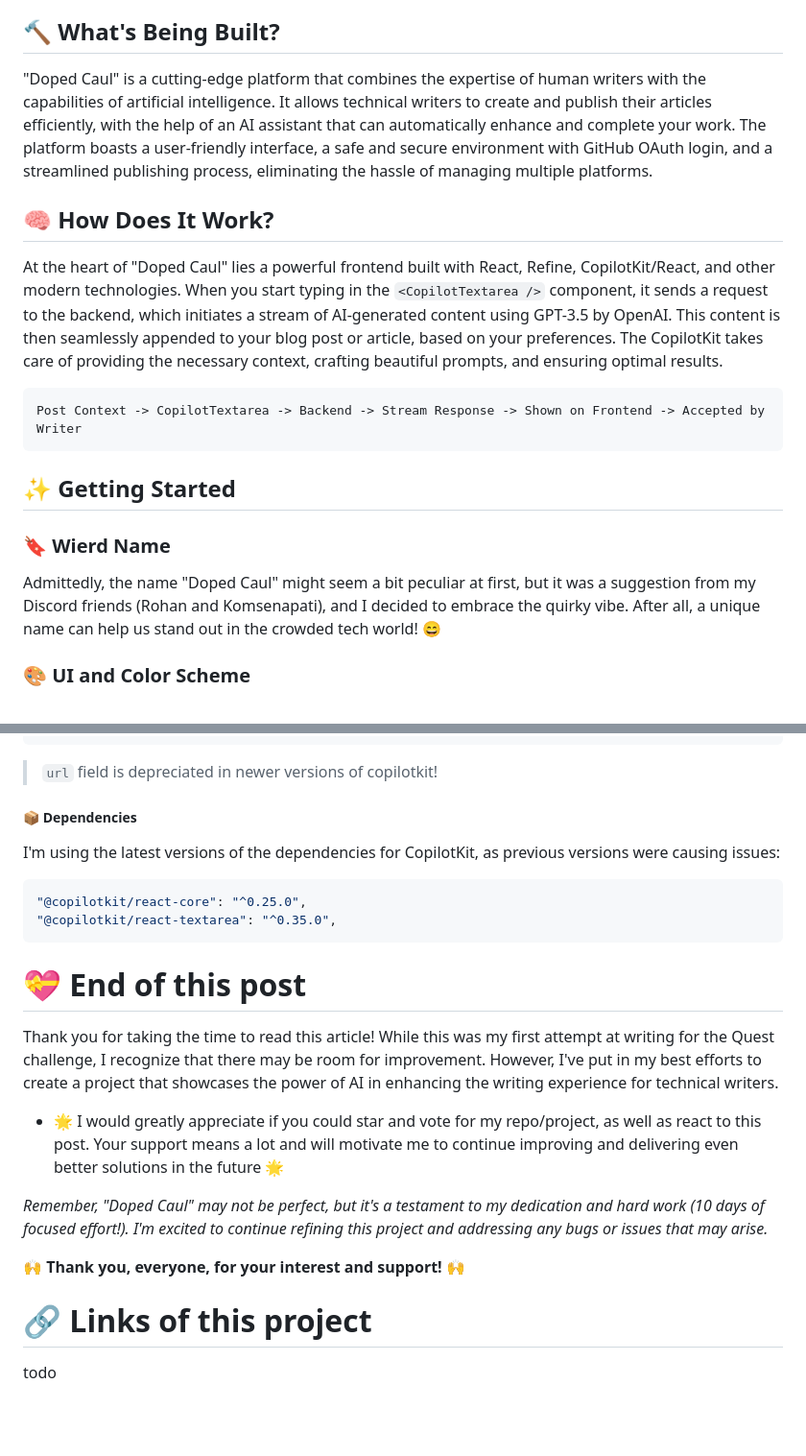
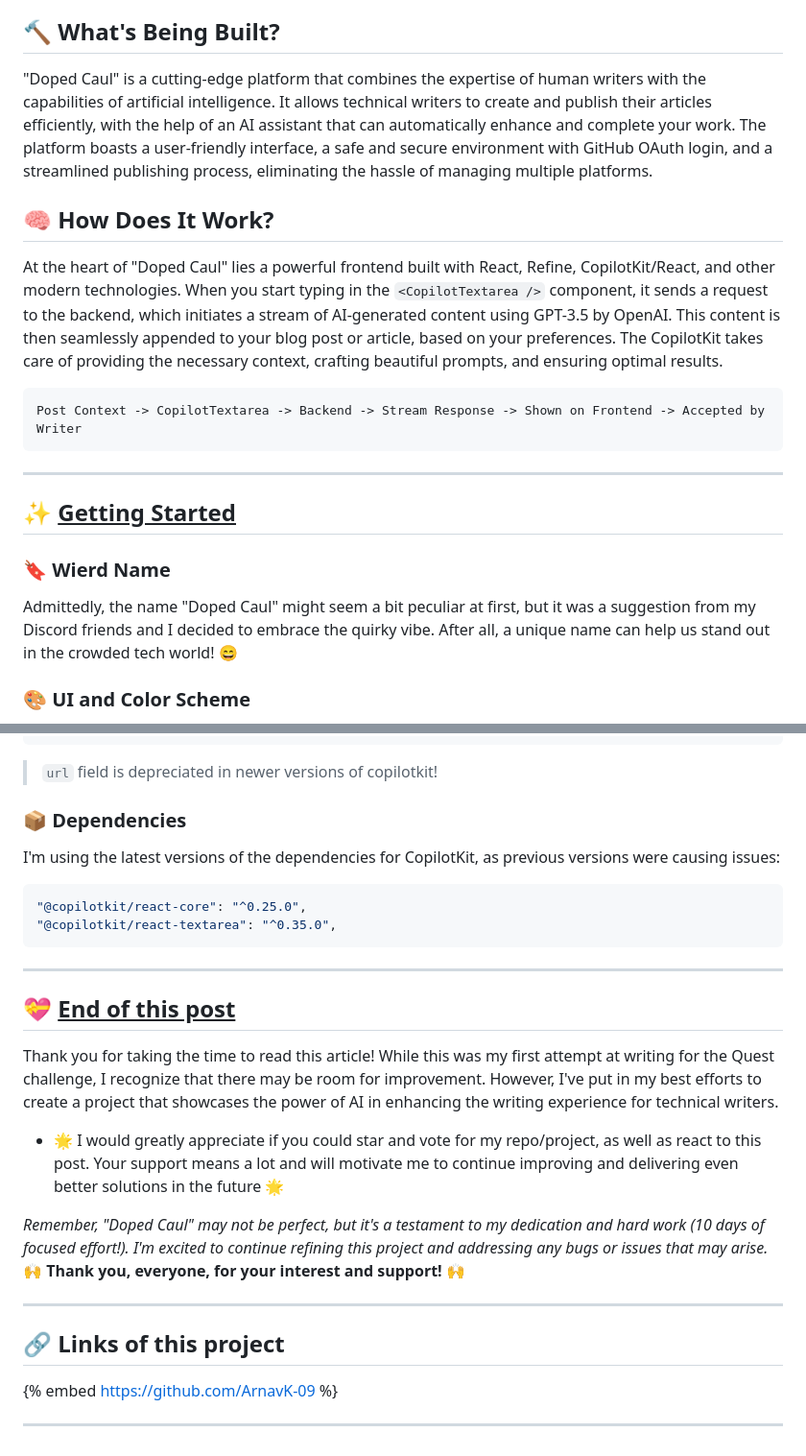
Before and after one commit to ArnavK-09/doped-caul, a Markdown page: blog-outline.md, 2 parts joined by grey strips. Shown at 96% size. GitHub-like rendering; blank space fills up the shorter version.

````diff
--- a/blog-outline.md
+++ b/blog-outline.md
@@ -6,21 +4,24 @@ I created this project to participate in the [Quest](https://quine.sh/user/Arnav
 
 ## 🔨 What's Being Built?
-
+<u> </u>
 "Doped Caul" is a cutting-edge platform that combines the expertise of human writers with the capabilities of artificial intelligence. It allows technical writers to create and publish their articles efficiently, with the help of an AI assistant that can automatically enhance and complete your work. The platform boasts a user-friendly interface, a safe and secure environment with GitHub OAuth login, and a streamlined publishing process, eliminating the hassle of managing multiple platforms.
 
 ## 🧠 How Does It Work?
-
+<u> </u>
 At the heart of "Doped Caul" lies a powerful frontend built with React, Refine, CopilotKit/React, and other modern technologies. When you start typing in the `<CopilotTextarea />` component, it sends a request to the backend, which initiates a stream of AI-generated content using GPT-3.5 by OpenAI. This content is then seamlessly appended to your blog post or article, based on your preferences. The CopilotKit takes care of providing the necessary context, crafting beautiful prompts, and ensuring optimal results.
 
 ```scala
 Post Context -> CopilotTextarea -> Backend -> Stream Response -> Shown on Frontend -> Accepted by Writer
 ```
 
-## ✨ Getting Started
+---
+
+## ✨ <u>Getting Started</u>
+<u> </u>
 
 ### 🔖 Wierd Name
 
-Admittedly, the name "Doped Caul" might seem a bit peculiar at first, but it was a suggestion from my Discord friends (Rohan and Komsenapati), and I decided to embrace the quirky vibe. After all, a unique name can help us stand out in the crowded tech world! 😄
+Admittedly, the name "Doped Caul" might seem a bit peculiar at first, but it was a suggestion from my Discord friends and I decided to embrace the quirky vibe. After all, a unique name can help us stand out in the crowded tech world! 😄
 
 ### 🎨 UI and Color Scheme
 
@@ -126,7 +131,7 @@ Finally, provide your backend URL to the CopilotKit provider to establish commun
 
 > `url` field is depreciated in newer versions of copilotkit!
 
-##### 📦 Dependencies
+### 📦 Dependencies
 
 I'm using the latest versions of the dependencies for CopilotKit, as previous versions were causing issues:
 
@@ -135,17 +140,23 @@ I'm using the latest versions of the dependencies for CopilotKit, as previous ve
 "@copilotkit/react-textarea": "^0.35.0",
 ```
 
-# 💝 End of this post
+---
 
+
+## 💝 <u>End of this post</u>
+<u> </u>
 Thank you for taking the time to read this article! While this was my first attempt at writing for the Quest challenge, I recognize that there may be room for improvement. However, I've put in my best efforts to create a project that showcases the power of AI in enhancing the writing experience for technical writers.
 
 - 🌟 I would greatly appreciate if you could star and vote for my repo/project, as well as react to this post. Your support means a lot and will motivate me to continue improving and delivering even better solutions in the future 🌟
 
 _Remember, "Doped Caul" may not be perfect, but it's a testament to my dedication and hard work (10 days of focused effort!). I'm excited to continue refining this project and addressing any bugs or issues that may arise._
-
+<u></u>
 **🙌 Thank you, everyone, for your interest and support! 🙌**
 
-# 🔗 Links of this project
+---
 
+## 🔗 Links of this project
+<u> </u>
+{% embed https://github.com/ArnavK-09 %}
 
-todo
+---
````
Also changed, not shown: other parts of blog-outline.md (+15 -13 lines).
